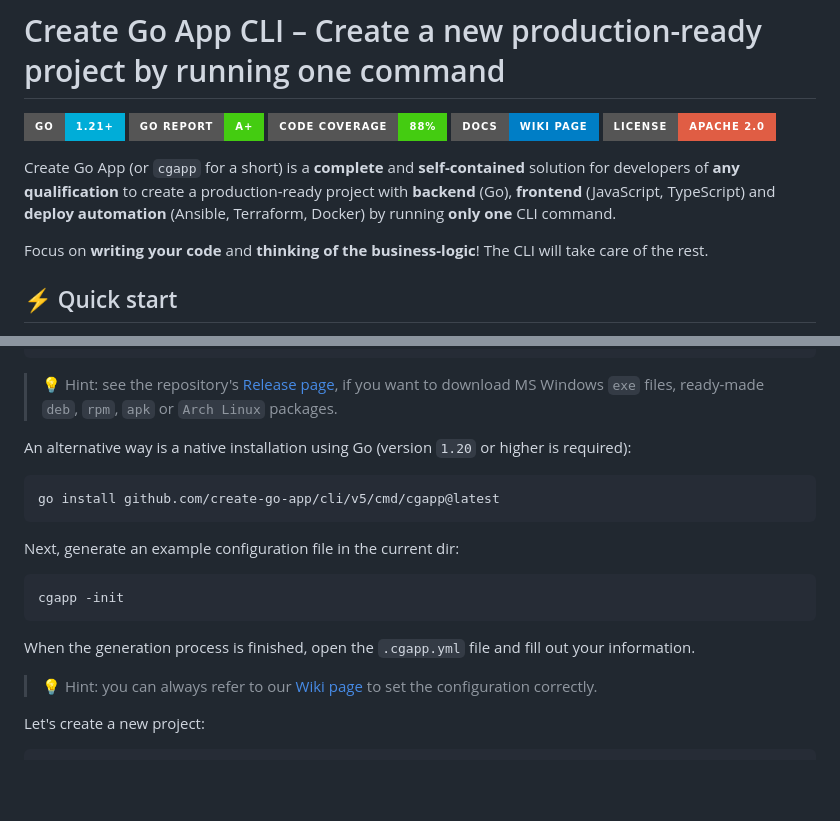
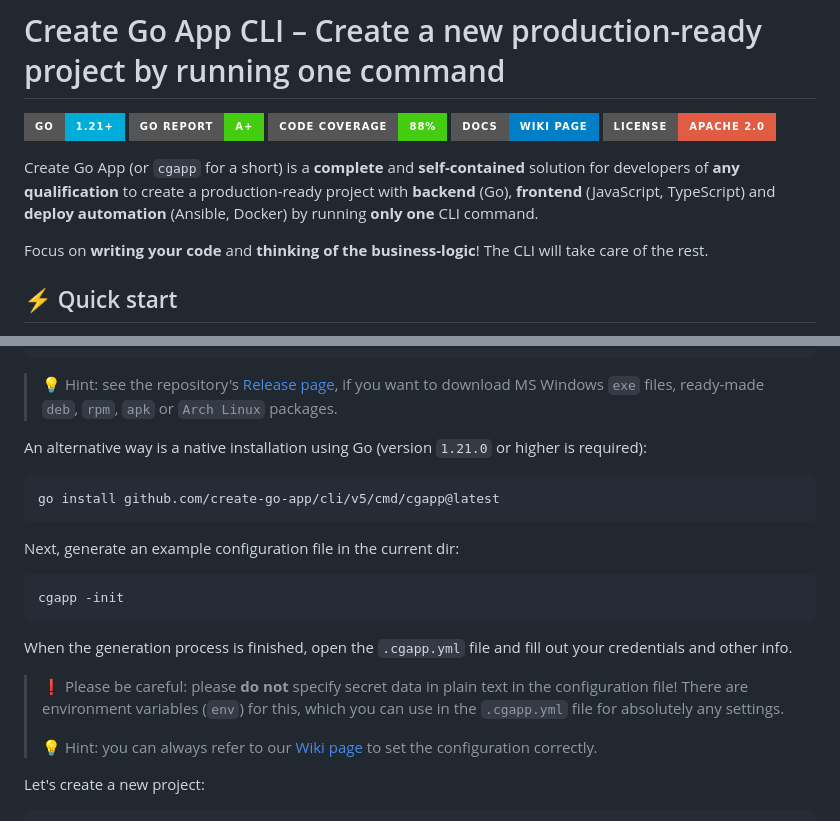
Before and after one commit to create-go-app/cli, a Markdown page: README.md, 2 parts joined by grey strips. Rendered like a GitHub page; badges without logos; blank space fills up the shorter version.

````diff
--- a/README.md
+++ b/README.md
@@ -11,8 +11,7 @@
 Create Go App (or `cgapp` for a short) is a **complete** and **self-contained**
 solution for developers of **any qualification** to create a production-ready
 project with **backend** (Go), **frontend** (JavaScript, TypeScript) and
-**deploy automation** (Ansible, Terraform, Docker) by running **only one** CLI
-command.
+**deploy automation** (Ansible, Docker) by running **only one** CLI command.
 
 Focus on **writing your code** and **thinking of the business-logic**! The CLI
 will take care of the rest.
@@ -38,7 +37,7 @@ brew install create-go-app/tap/cli
 > want to download MS Windows `exe` files, ready-made `deb`, `rpm`, `apk`
 > or `Arch Linux` packages.
 
-An alternative way is a native installation using Go (version `1.20` or
+An alternative way is a native installation using Go (version `1.21.0` or
 higher is required):
 
 ```console
@@ -52,8 +51,12 @@ cgapp -init
 ```
 
 When the generation process is finished, open the `.cgapp.yml` file and fill
-out your information.
+out your credentials and other info.
 
+> ❗️ Please be careful: please **do not** specify secret data in plain text
+> in the configuration file! There are environment variables (`env`) for this,
+> which you can use in the `.cgapp.yml` file for absolutely any settings.
+>
 > 💡 Hint: you can always refer to our [Wiki page][repo_wiki_url] to set the
 > configuration correctly.
 
````
Also changed, not shown: other parts of README.md (+1 -1 lines).
